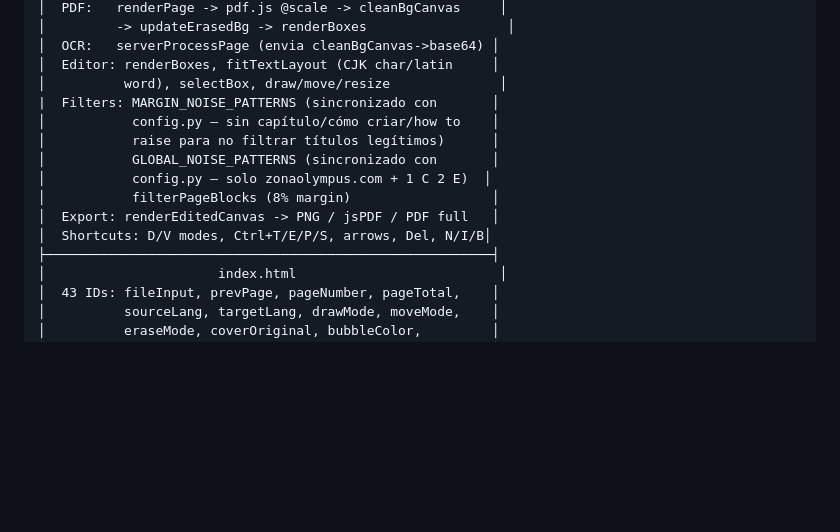
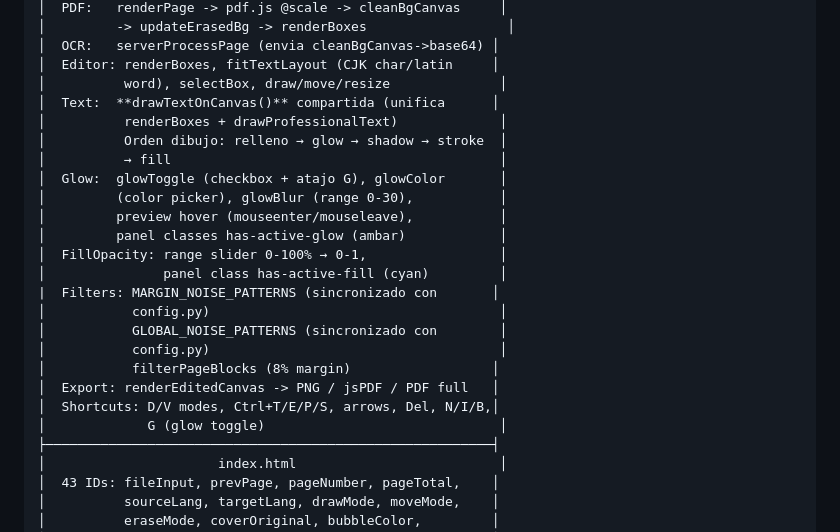
Before and after one commit to rowehans/traductor-visual-pro, a Markdown page: CODEGRAPH.md, the part around the change. Rendered like a GitHub page; blank space fills up the shorter version.

```diff
--- a/CODEGRAPH.md
+++ b/CODEGRAPH.md
@@ -85,14 +85,24 @@
 │  OCR:   serverProcessPage (envia cleanBgCanvas->base64) │
 │  Editor: renderBoxes, fitTextLayout (CJK char/latin     │
 │          word), selectBox, draw/move/resize              │
+│  Text:  **drawTextOnCanvas()** compartida (unifica      │
+│          renderBoxes + drawProfessionalText)             │
+│          Orden dibujo: relleno → glow → shadow → stroke  │
+│          → fill                                          │
+│  Glow:  glowToggle (checkbox + atajo G), glowColor       │
+│         (color picker), glowBlur (range 0-30),           │
+│         preview hover (mouseenter/mouseleave),           │
+│         panel classes has-active-glow (ambar)            │
+│  FillOpacity: range slider 0-100% → 0-1,                 │
+│               panel class has-active-fill (cyan)         │
 |  Filters: MARGIN_NOISE_PATTERNS (sincronizado con       │
-│           config.py — sin capítulo/cómo criar/how to    │
-│           raise para no filtrar títulos legítimos)      │
-│           GLOBAL_NOISE_PATTERNS (sincronizado con       │
-│           config.py — solo zonaolympus.com + 1 C 2 E)  │
+│           config.py)                                     │
+│           GLOBAL_NOISE_PATTERNS (sincronizado con        │
+│           config.py)                                     │
 │           filterPageBlocks (8% margin)                  │
 │  Export: renderEditedCanvas -> PNG / jsPDF / PDF full   │
-│  Shortcuts: D/V modes, Ctrl+T/E/P/S, arrows, Del, N/I/B│
+│  Shortcuts: D/V modes, Ctrl+T/E/P/S, arrows, Del, N/I/B,│
+│             G (glow toggle)                              │
 ├─────────────────────────────────────────────────────────┤
 │                      index.html                          │
 │  43 IDs: fileInput, prevPage, pageNumber, pageTotal,    │
```
Also changed, not shown: AGENTS.md (+18 -3 lines).
